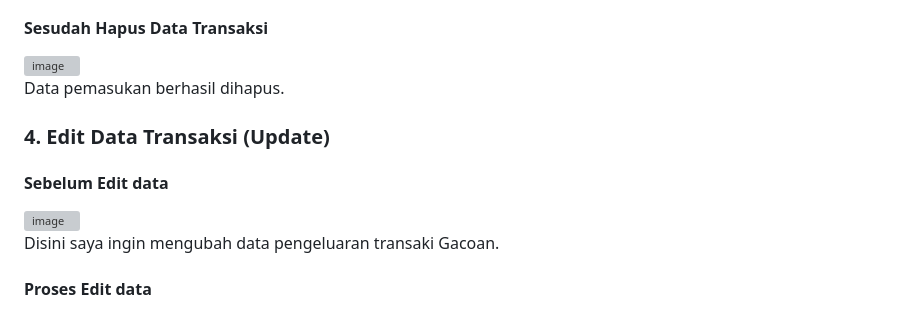
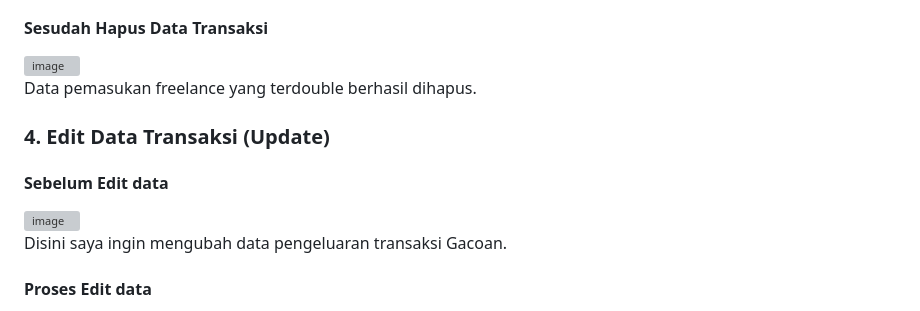
Before and after one commit to indahputri24/MINPRO_1_PAB_004_Indah-Putri-Lestari, a Markdown page: README.md, the part around one of its changes. Rendered like a GitHub page; grey boxes are pictures that could not be loaded.

```diff
--- a/README.md
+++ b/README.md
@@ -131,7 +139,7 @@ Disini saya ingin menghapus data pemasukan Freelance dengan nominal Rp700000.
 
 <img width="3200" height="2000" alt="image" src="https://github.com/user-attachments/assets/a4c576e1-cd82-46de-96f0-c2a9e768bfe9" />
 
-Data pemasukan berhasil dihapus.
+Data pemasukan freelance yang terdouble berhasil dihapus.
 
 ### 4. Edit Data Transaksi (Update)
 
@@ -139,7 +147,7 @@ Data pemasukan berhasil dihapus.
 
 <img width="3200" height="2000" alt="image" src="https://github.com/user-attachments/assets/78955550-3326-4e54-9427-9e5a9d1bb677" />
 
-Disini saya ingin mengubah data pengeluaran transaki Gacoan.
+Disini saya ingin mengubah data pengeluaran transaksi Gacoan.
 
 #### Proses Edit data
 
```
Also changed, not shown: other parts of README.md (+15 -7 lines).
